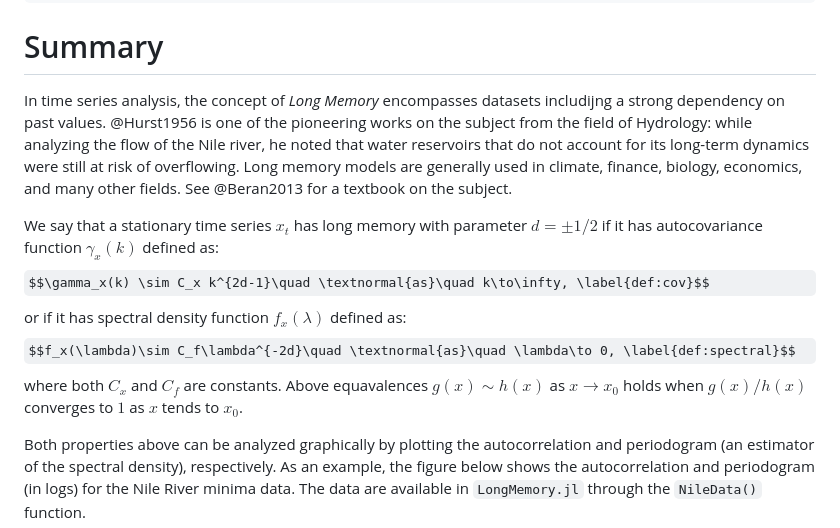
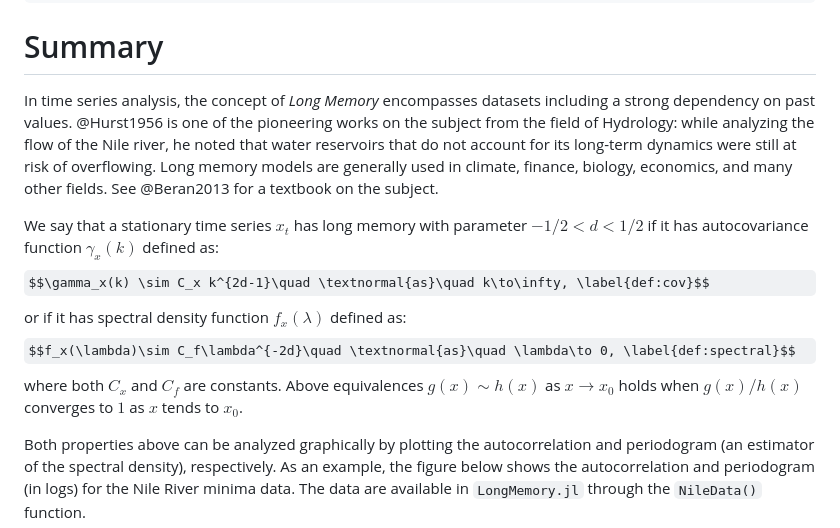
Before and after one commit to everval/LongMemory.jl, a Markdown page: paper.md, the part around the change printed below. GitHub-like rendering; some formulas as TeX source.

Commit message:
Small edits, and value of d

```diff
--- a/paper.md
+++ b/paper.md
@@ -20,13 +20,13 @@ bibliography: paper.bib
 
 # Summary
 
-In time series analysis, the concept of *Long Memory* encompasses datasets includijng a strong dependency on past values. @Hurst1956 is one of the pioneering works on the subject from the field of Hydrology: while analyzing the flow of the Nile river, he noted that water reservoirs that do not account for its long-term dynamics were still at risk of overflowing. Long memory models are generally used in climate, finance, biology, economics, and many other fields. See @Beran2013 for a textbook on the subject.
+In time series analysis, the concept of *Long Memory* encompasses datasets including a strong dependency on past values. @Hurst1956 is one of the pioneering works on the subject from the field of Hydrology: while analyzing the flow of the Nile river, he noted that water reservoirs that do not account for its long-term dynamics were still at risk of overflowing. Long memory models are generally used in climate, finance, biology, economics, and many other fields. See @Beran2013 for a textbook on the subject.
 
-We say that a stationary time series $x_t$ has long memory with parameter $d = \pm 1/2$ if it has autocovariance function $\gamma_x(k)$ defined as:
+We say that a stationary time series $x_t$ has long memory with parameter $-1/2<d<1/2$ if it has autocovariance function $\gamma_x(k)$ defined as:
 $$\gamma_x(k) \sim C_x k^{2d-1}\quad \textnormal{as}\quad k\to\infty, \label{def:cov}$$
 or if it has spectral density function $f_x(\lambda)$ defined as:
 $$f_x(\lambda)\sim C_f\lambda^{-2d}\quad \textnormal{as}\quad \lambda\to 0, \label{def:spectral}$$
-where both $C_x$ and $C_f$ are constants. Above equavalences $g(x)\sim h(x)$ as $x\to x_0$ holds when $g(x)/h(x)$ converges to $1$ as $x$ tends to $x_0$.
+where both $C_x$ and $C_f$ are constants. Above equivalences $g(x)\sim h(x)$ as $x\to x_0$ holds when $g(x)/h(x)$ converges to $1$ as $x$ tends to $x_0$.
 
 Both properties above can be analyzed graphically by plotting the autocorrelation and periodogram (an estimator of the spectral density), respectively.
 As an example, the figure below shows the autocorrelation and periodogram (in logs) for the Nile River minima data. The data are available in `LongMemory.jl` through the `NileData()` function.
```
Also changed, not shown: other parts of paper.md (+2 -1 lines).
